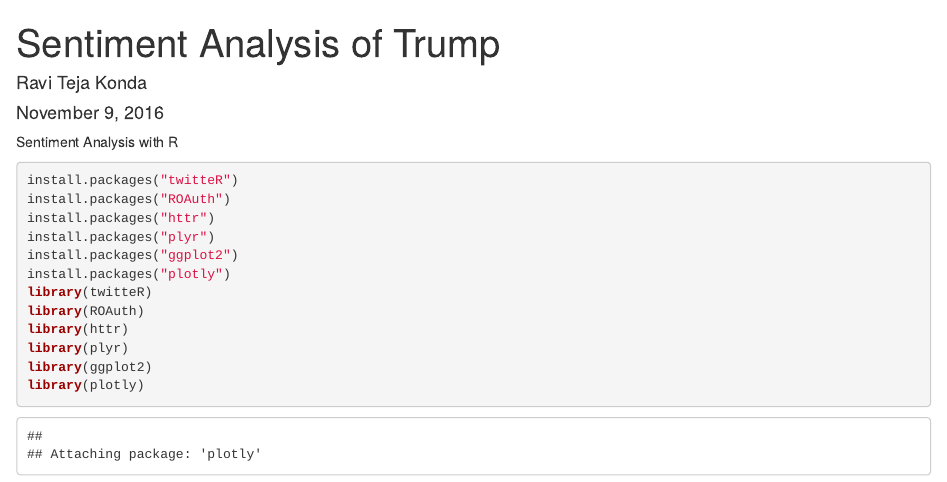
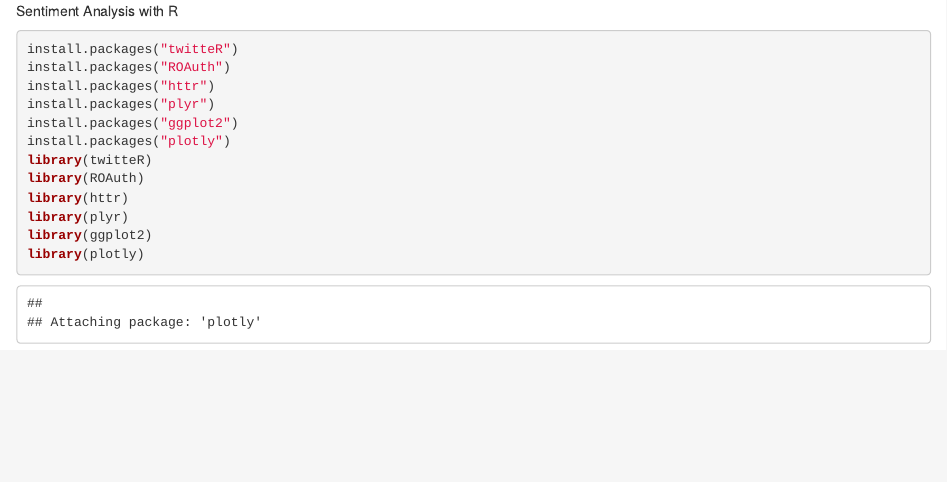
Before and after one commit to rkonda2/Sentiment-Score-of-Mr.Trump, an R Markdown document (Sentiment analysis of trump copy.Rmd): the page in a window 1100 px wide, from its top. Rendered offline with R 4.5, knitr and Pandoc, with nearby package versions; both versions are drawn in the output format of the newer one; some code elsewhere in the file could not run offline; common packages that the code uses without loading them are loaded.

Commit message:
Update Sentiment analysis of trump copy.Rmd

```diff
--- a/Sentiment analysis of trump copy.Rmd
+++ b/Sentiment analysis of trump copy.Rmd
@@ -1,10 +1,3 @@
----
-title: "Sentiment Analysis of Trump"
-author: "Ravi Teja Konda"
-date: "November 9, 2016"
-output: pdf_document
----
-
 
 Sentiment Analysis with R
 
```
